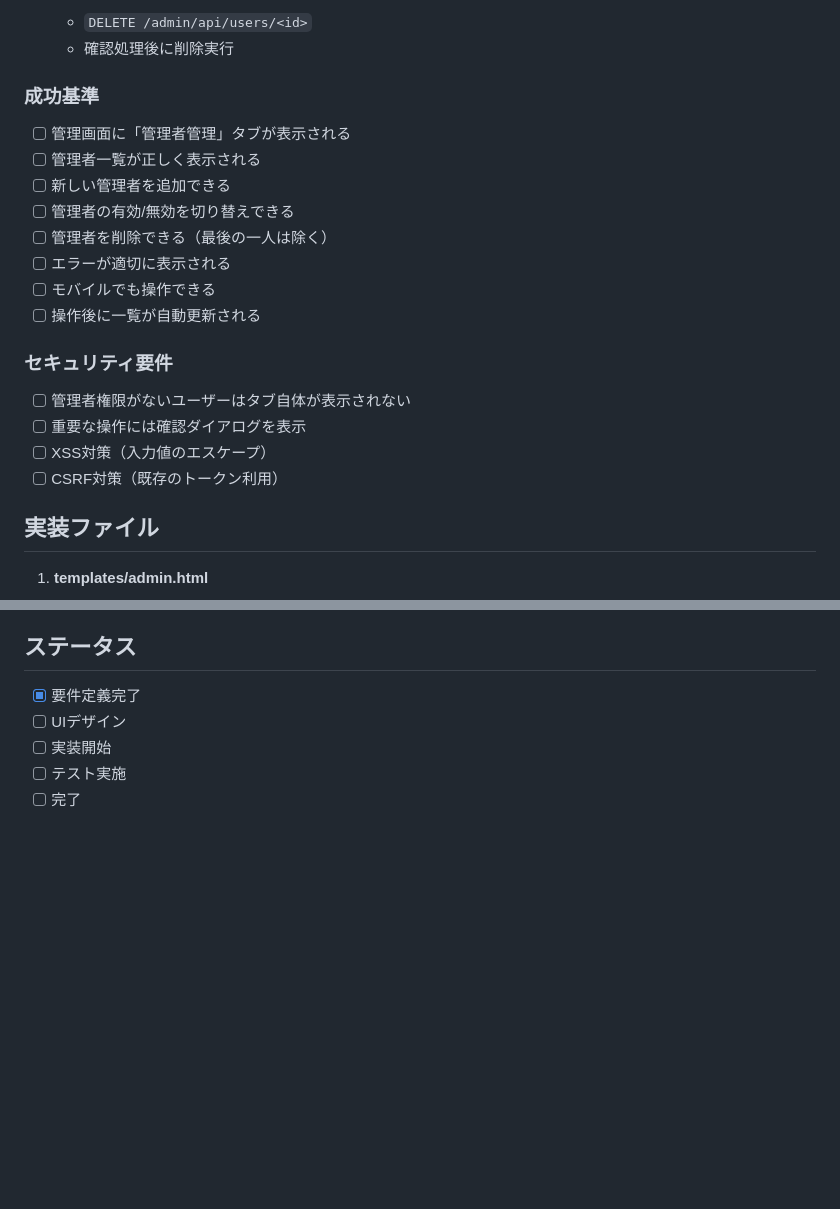
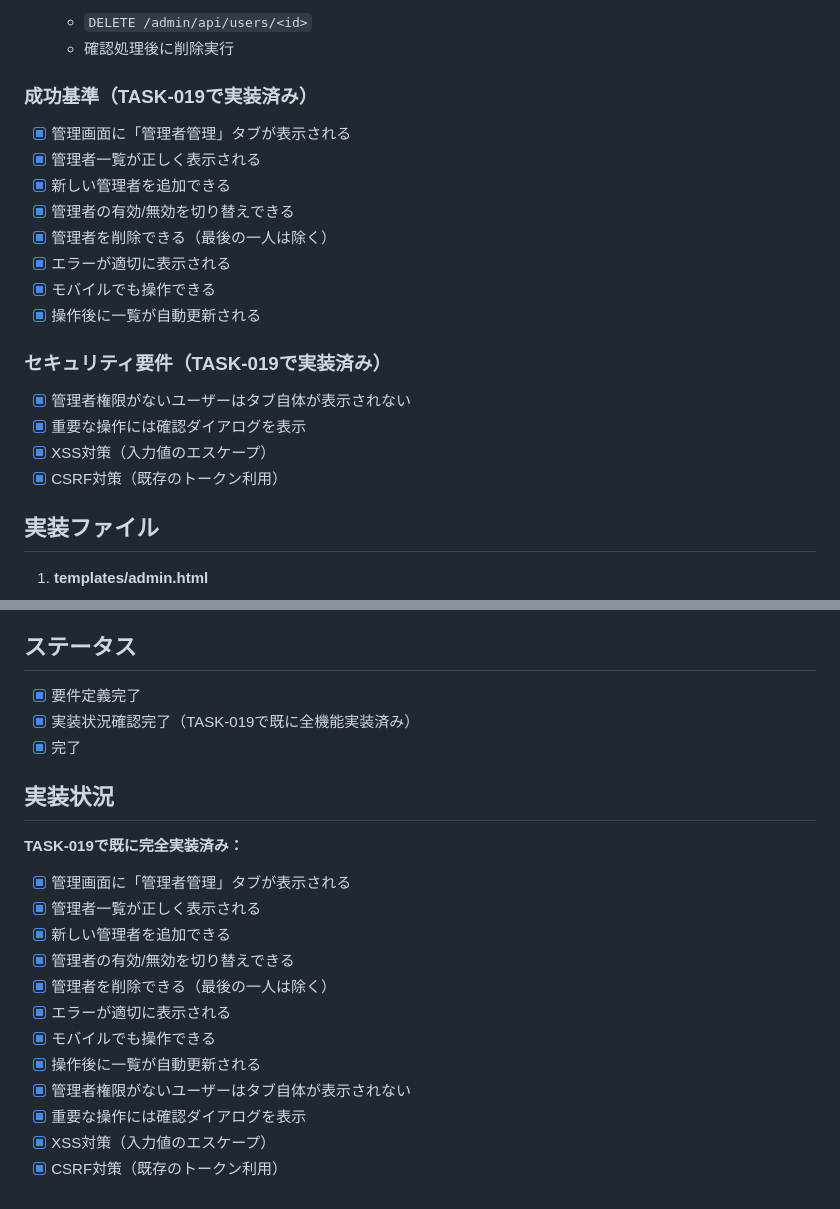
Before and after one commit to shimesaba-type0/secure-pdf-viewer, a Markdown page: tickets/tasks/TASK-020.md, 2 parts joined by grey strips. Rendered like a GitHub page; blank space fills up the shorter version.

Commit message:
docs: TASK-020チケット更新 - TASK-019実装済み機能を反映
TASK-019で管理者権限フロントエンド機能が完全実装済みのため、
TASK-020の全要件を実装完了状態に更新。

変更内容:
- 成功基準・セキュリティ要件を実装済みにマーク
- ステータスを完了に変更
- TASK-019との重複を明記

🤖 Generated with [Claude Code](https://claude.ai/code)

Co-Authored-By: Claude <noreply@anthropic.com>

```diff
--- a/tickets/tasks/TASK-020.md
+++ b/tickets/tasks/TASK-020.md
@@ -116,21 +116,21 @@ const AdminUserManagement = {
    - `DELETE /admin/api/users/<id>`
    - 確認処理後に削除実行
 
-### 成功基準
-- [ ] 管理画面に「管理者管理」タブが表示される
-- [ ] 管理者一覧が正しく表示される
-- [ ] 新しい管理者を追加できる
-- [ ] 管理者の有効/無効を切り替えできる
-- [ ] 管理者を削除できる（最後の一人は除く）
-- [ ] エラーが適切に表示される
-- [ ] モバイルでも操作できる
-- [ ] 操作後に一覧が自動更新される
+### 成功基準（TASK-019で実装済み）
+- [x] 管理画面に「管理者管理」タブが表示される
+- [x] 管理者一覧が正しく表示される
+- [x] 新しい管理者を追加できる
+- [x] 管理者の有効/無効を切り替えできる
+- [x] 管理者を削除できる（最後の一人は除く）
+- [x] エラーが適切に表示される
+- [x] モバイルでも操作できる
+- [x] 操作後に一覧が自動更新される
 
-### セキュリティ要件
-- [ ] 管理者権限がないユーザーはタブ自体が表示されない
-- [ ] 重要な操作には確認ダイアログを表示
-- [ ] XSS対策（入力値のエスケープ）
-- [ ] CSRF対策（既存のトークン利用）
+### セキュリティ要件（TASK-019で実装済み）
+- [x] 管理者権限がないユーザーはタブ自体が表示されない
+- [x] 重要な操作には確認ダイアログを表示
+- [x] XSS対策（入力値のエスケープ）
+- [x] CSRF対策（既存のトークン利用）
 
 ## 実装ファイル
 1. **templates/admin.html**
@@ -168,7 +168,20 @@ const AdminUserManagement = {
 
 ## ステータス
 - [x] 要件定義完了
-- [ ] UIデザイン
-- [ ] 実装開始
-- [ ] テスト実施
-- [ ] 完了
+- [x] 実装状況確認完了（TASK-019で既に全機能実装済み）
+- [x] 完了
+
+## 実装状況
+**TASK-019で既に完全実装済み：**
+- [x] 管理画面に「管理者管理」タブが表示される
+- [x] 管理者一覧が正しく表示される
+- [x] 新しい管理者を追加できる
+- [x] 管理者の有効/無効を切り替えできる
+- [x] 管理者を削除できる（最後の一人は除く）
+- [x] エラーが適切に表示される
+- [x] モバイルでも操作できる
+- [x] 操作後に一覧が自動更新される
+- [x] 管理者権限がないユーザーはタブ自体が表示されない
+- [x] 重要な操作には確認ダイアログを表示
+- [x] XSS対策（入力値のエスケープ）
+- [x] CSRF対策（既存のトークン利用）
```
